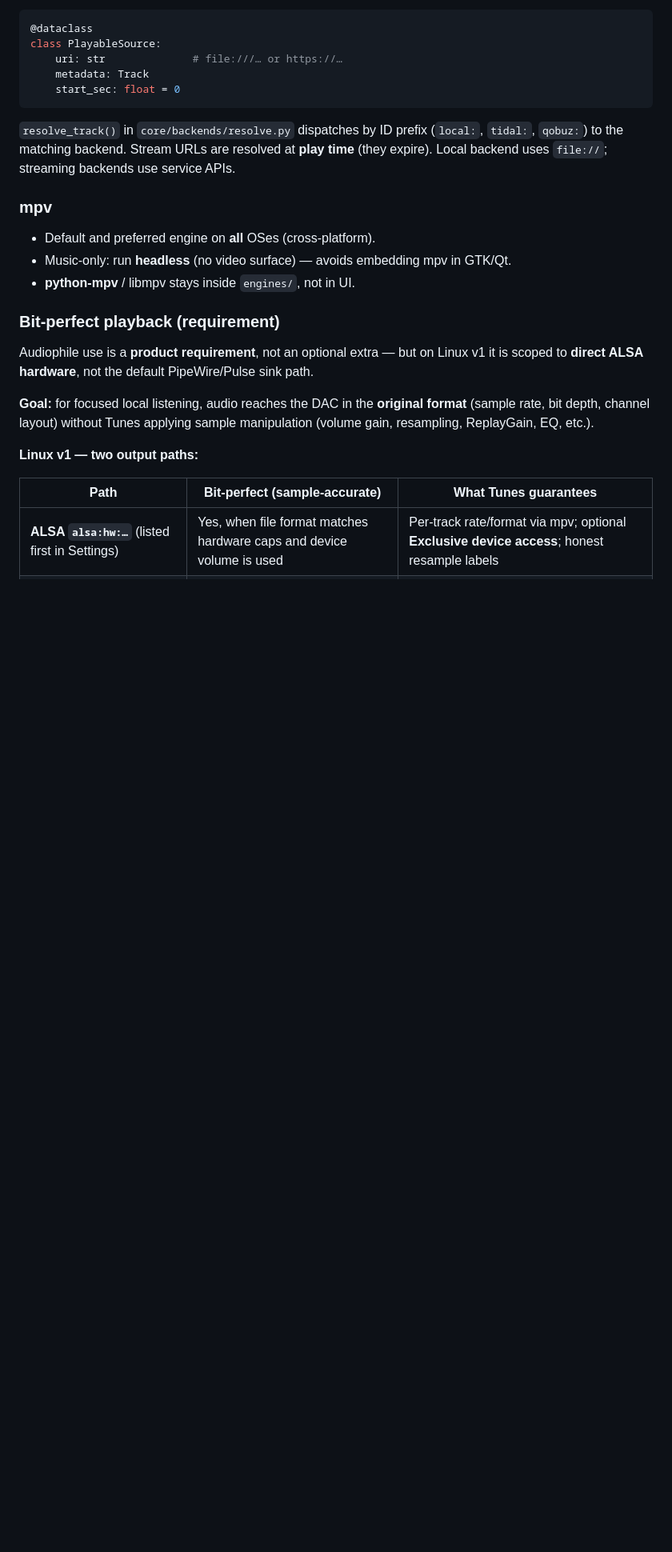
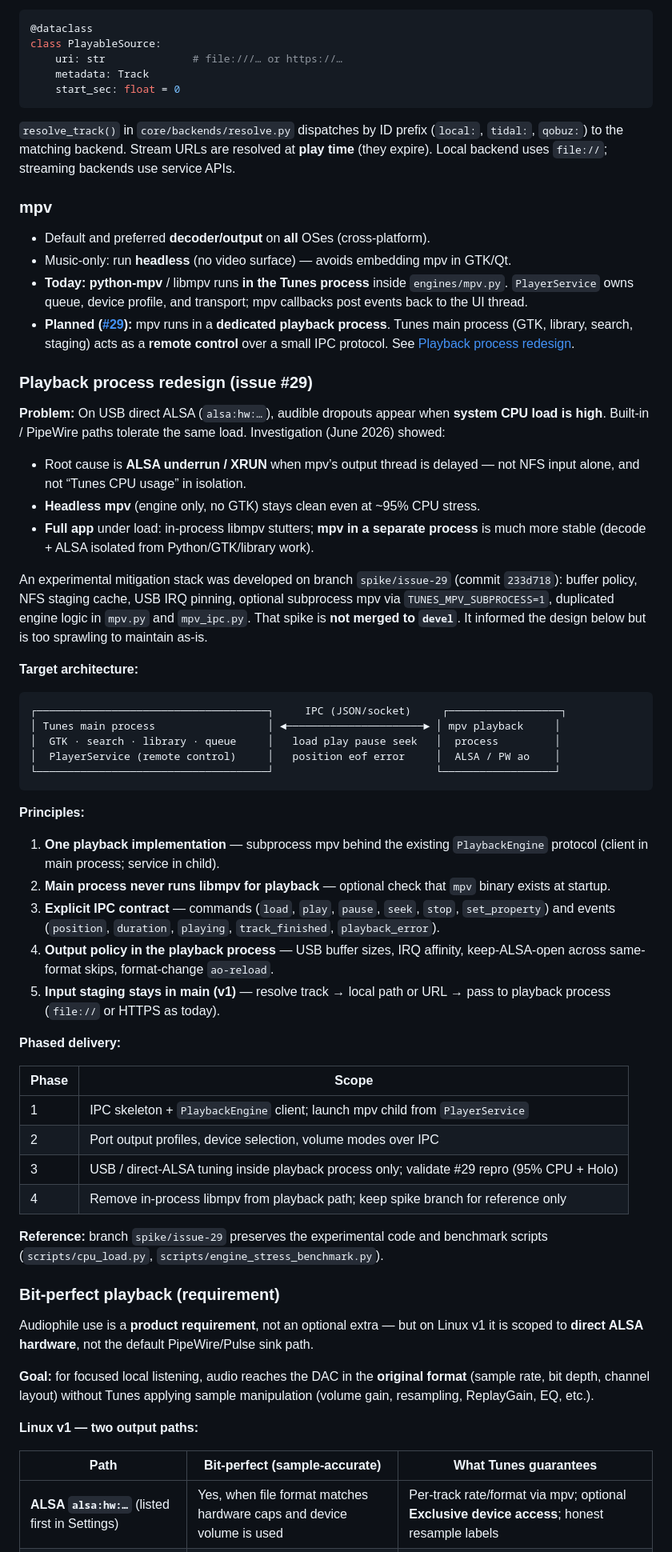
Before and after one commit to mbrennwa/tunes-player, a Markdown page: docs/ARCHITECTURE.md, the part around one of its changes. Shown at 80% size. Rendered like a GitHub page; blank space fills up the shorter version.

````diff
--- a/docs/ARCHITECTURE.md
+++ b/docs/ARCHITECTURE.md
@@ -302,9 +304,69 @@ class PlayableSource:
 
 ### mpv
 
-- Default and preferred engine on **all** OSes (cross-platform).
+- Default and preferred **decoder/output** on **all** OSes (cross-platform).
 - Music-only: run **headless** (no video surface) — avoids embedding mpv in GTK/Qt.
-- **python-mpv** / libmpv stays inside `engines/`, not in UI.
+- **Today:** **python-mpv** / libmpv runs **in the Tunes process** inside `engines/mpv.py`.
+  `PlayerService` owns queue, device profile, and transport; mpv callbacks post events
+  back to the UI thread.
+- **Planned ([#29](https://github.com/mbrennwa/tunes-player/issues/29)):** mpv runs in a
+  **dedicated playback process**. Tunes main process (GTK, library, search, staging)
+  acts as a **remote control** over a small IPC protocol. See
+  [Playback process redesign](#playback-process-redesign-issue-29).
+
+### Playback process redesign (issue #29)
+
+**Problem:** On USB direct ALSA (`alsa:hw:…`), audible dropouts appear when **system CPU
+load is high**. Built-in / PipeWire paths tolerate the same load. Investigation
+(June 2026) showed:
+
+- Root cause is **ALSA underrun / XRUN** when mpv’s output thread is delayed — not NFS
+  input alone, and not “Tunes CPU usage” in isolation.
+- **Headless mpv** (engine only, no GTK) stays clean even at ~95% CPU stress.
+- **Full app** under load: in-process libmpv stutters; **mpv in a separate process**
+  is much more stable (decode + ALSA isolated from Python/GTK/library work).
+
+An experimental mitigation stack was developed on branch `spike/issue-29` (commit
+`233d718`): buffer policy, NFS staging cache, USB IRQ pinning, optional subprocess mpv
+via `TUNES_MPV_SUBPROCESS=1`, duplicated engine logic in `mpv.py` and `mpv_ipc.py`.
+That spike is **not merged to `devel`**. It informed the design below but is too
+sprawling to maintain as-is.
+
+**Target architecture:**
+
+```text
+┌─────────────────────────────────────┐     IPC (JSON/socket)     ┌──────────────────┐
+│ Tunes main process                  │ ◄──────────────────────► │ mpv playback     │
+│  GTK · search · library · queue     │   load play pause seek   │  process         │
+│  PlayerService (remote control)     │   position eof error     │  ALSA / PW ao    │
+└─────────────────────────────────────┘                          └──────────────────┘
+```
+
+**Principles:**
+
+1. **One playback implementation** — subprocess mpv behind the existing
+   `PlaybackEngine` protocol (client in main process; service in child).
+2. **Main process never runs libmpv for playback** — optional check that `mpv` binary
+   exists at startup.
+3. **Explicit IPC contract** — commands (`load`, `play`, `pause`, `seek`, `stop`,
+   `set_property`) and events (`position`, `duration`, `playing`, `track_finished`,
+   `playback_error`).
+4. **Output policy in the playback process** — USB buffer sizes, IRQ affinity,
+   keep-ALSA-open across same-format skips, format-change `ao-reload`.
+5. **Input staging stays in main (v1)** — resolve track → local path or URL → pass to
+   playback process (`file://` or HTTPS as today).
+
+**Phased delivery:**
+
+| Phase | Scope |
+|-------|--------|
+| 1 | IPC skeleton + `PlaybackEngine` client; launch mpv child from `PlayerService` |
+| 2 | Port output profiles, device selection, volume modes over IPC |
+| 3 | USB / direct-ALSA tuning inside playback process only; validate #29 repro (95% CPU + Holo) |
+| 4 | Remove in-process libmpv from playback path; keep spike branch for reference only |
+
+**Reference:** branch `spike/issue-29` preserves the experimental code and benchmark
+scripts (`scripts/cpu_load.py`, `scripts/engine_stress_benchmark.py`).
 
 ### Bit-perfect playback (requirement)
 
````
Also changed, not shown: other parts of docs/ARCHITECTURE.md (+27 -14 lines).
